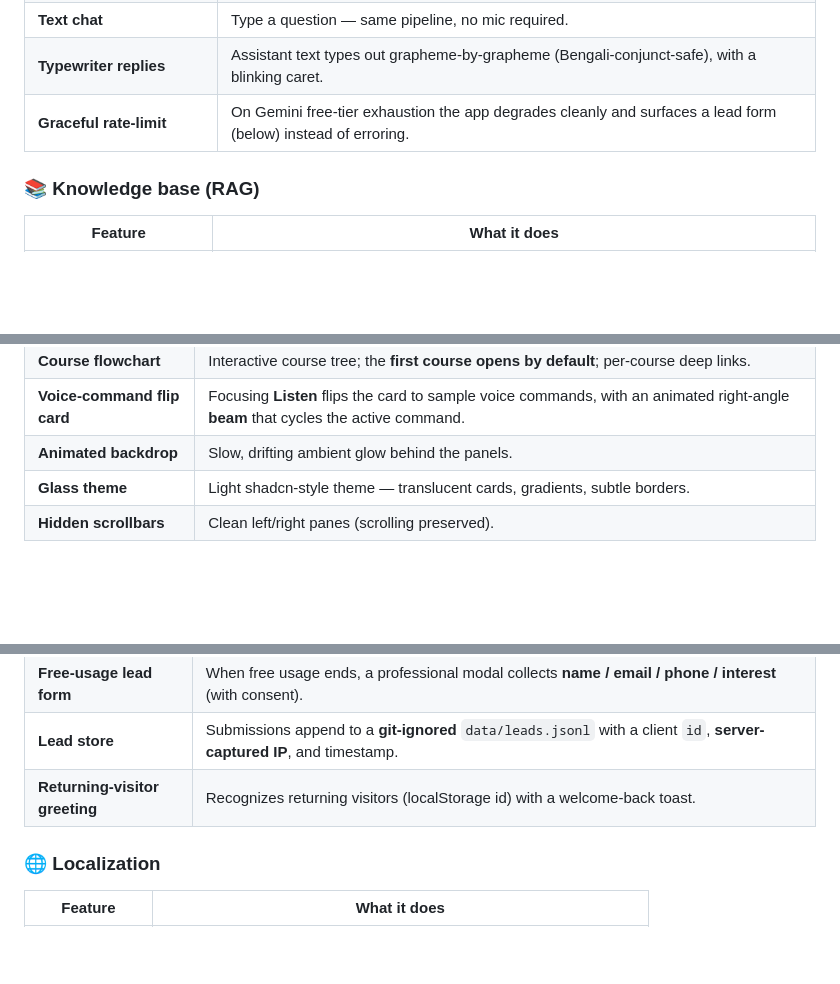
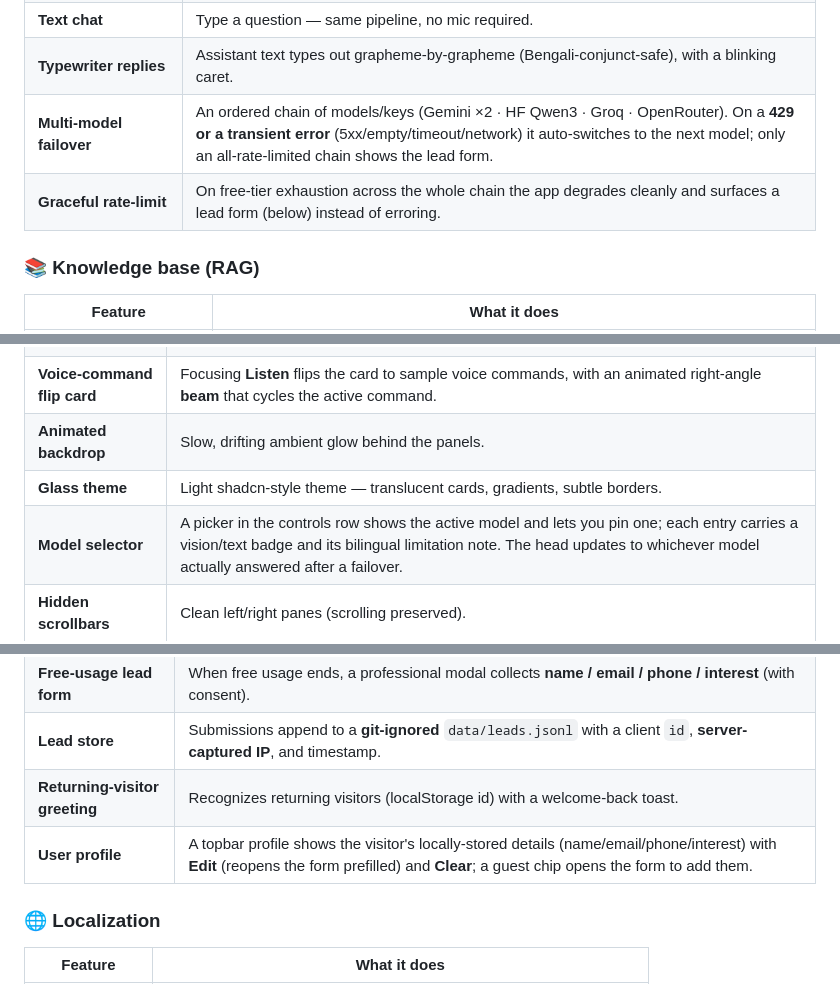
Before and after one commit to leotamim10/As-Sunnah-Foundation-AI-Assistant, a Markdown page: README.md, 3 parts joined by grey strips. GitHub-like rendering; blank space fills up the shorter version.

Commit message:
docs(readme): multi-model failover, model selector, user profile
Add feature rows for the failover chain, the model selector, and the topbar
user profile, plus GET /models in the gateway API table.

Co-Authored-By: Claude Opus 4.8 <noreply@anthropic.com>

```diff
--- a/README.md
+++ b/README.md
@@ -30,7 +30,8 @@ Everything below is enabled and live in the app.
 | **Barge-in / interrupt** | Speaking or sending again interrupts the in-flight reply. |
 | **Text chat** | Type a question — same pipeline, no mic required. |
 | **Typewriter replies** | Assistant text types out grapheme-by-grapheme (Bengali-conjunct-safe), with a blinking caret. |
-| **Graceful rate-limit** | On Gemini free-tier exhaustion the app degrades cleanly and surfaces a lead form (below) instead of erroring. |
+| **Multi-model failover** | An ordered chain of models/keys (Gemini ×2 · HF Qwen3 · Groq · OpenRouter). On a **429 or a transient error** (5xx/empty/timeout/network) it auto-switches to the next model; only an all-rate-limited chain shows the lead form. |
+| **Graceful rate-limit** | On free-tier exhaustion across the whole chain the app degrades cleanly and surfaces a lead form (below) instead of erroring. |
 
 ### 📚 Knowledge base (RAG)
 
@@ -60,6 +61,7 @@ Everything below is enabled and live in the app.
 | **Voice-command flip card** | Focusing **Listen** flips the card to sample voice commands, with an animated right-angle **beam** that cycles the active command. |
 | **Animated backdrop** | Slow, drifting ambient glow behind the panels. |
 | **Glass theme** | Light shadcn-style theme — translucent cards, gradients, subtle borders. |
+| **Model selector** | A picker in the controls row shows the active model and lets you pin one; each entry carries a vision/text badge and its bilingual limitation note. The head updates to whichever model actually answered after a failover. |
 | **Hidden scrollbars** | Clean left/right panes (scrolling preserved). |
 
 ### 🚀 Onboarding & growth
@@ -70,6 +72,7 @@ Everything below is enabled and live in the app.
 | **Free-usage lead form** | When free usage ends, a professional modal collects **name / email / phone / interest** (with consent). |
 | **Lead store** | Submissions append to a **git-ignored** `data/leads.jsonl` with a client `id`, **server-captured IP**, and timestamp. |
 | **Returning-visitor greeting** | Recognizes returning visitors (localStorage id) with a welcome-back toast. |
+| **User profile** | A topbar profile shows the visitor's locally-stored details (name/email/phone/interest) with **Edit** (reopens the form prefilled) and **Clear**; a guest chip opens the form to add them. |
 
 ### 🌐 Localization
 
```
Also changed, not shown: other parts of README.md (+1 -0 lines).
